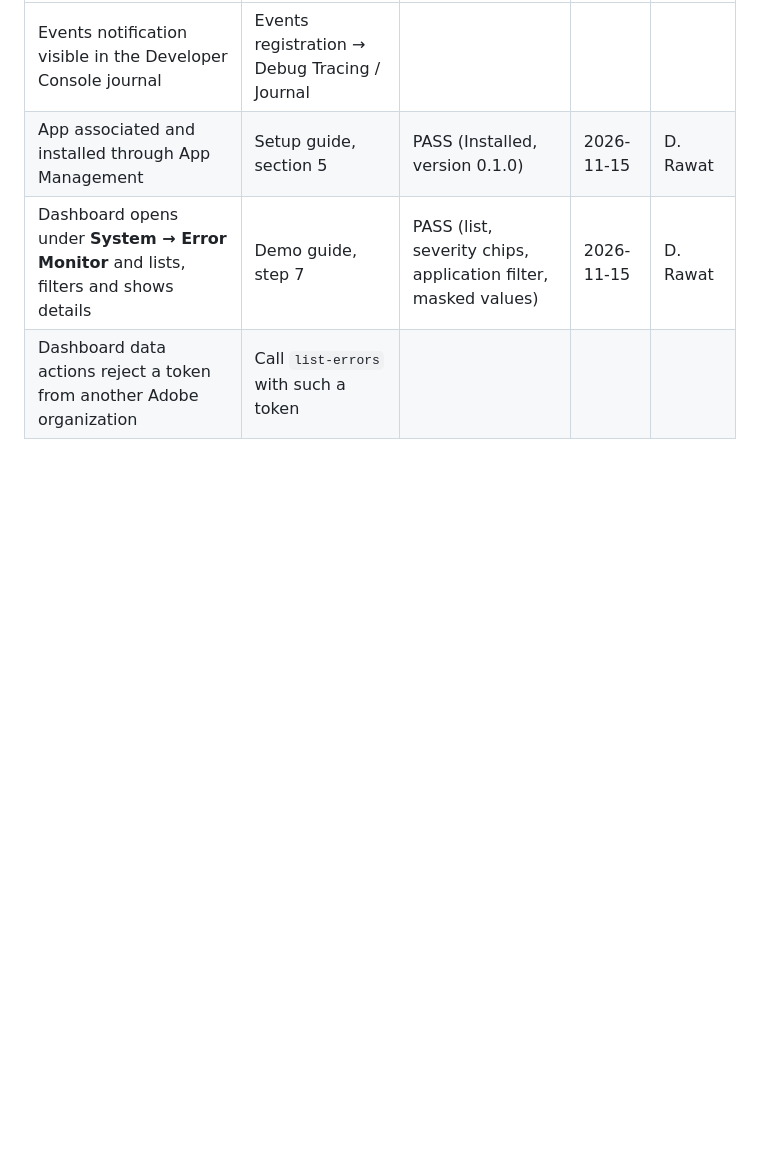
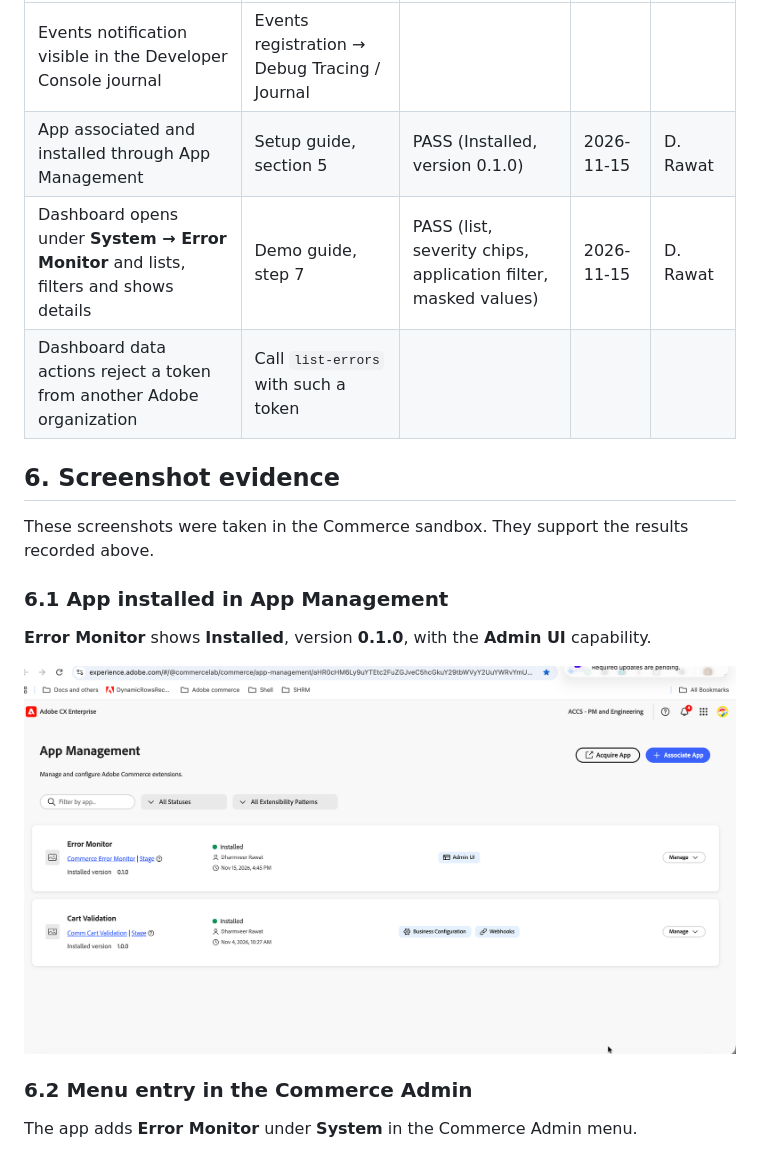
Before and after one commit to dharmveerr/commerce-appbuilder-error-monitor, a Markdown page: docs/test-results.md, the part around one of its changes. Rendered like a GitHub page; pictures changed too: docs/screenshots/app-management-installed.png (added); blank space fills up the shorter version.

Commit message:
Updated docs and screenshots

```diff
--- a/docs/test-results.md
+++ b/docs/test-results.md
@@ -94,3 +94,18 @@ Error Monitor deployed to a non-production App Builder **Stage** workspace; the
 | App associated and installed through App Management | Setup guide, section 5 | PASS (Installed, version 0.1.0) | 2026-11-15 | D. Rawat |
 | Dashboard opens under **System → Error Monitor** and lists, filters and shows details | Demo guide, step 7 | PASS (list, severity chips, application filter, masked values) | 2026-11-15 | D. Rawat |
 | Dashboard data actions reject a token from another Adobe organization | Call `list-errors` with such a token | | | |
+
+## 6. Screenshot evidence
+
+These screenshots were taken in the Commerce sandbox. They support the results recorded above.
+
+### 6.1 App installed in App Management
+
+**Error Monitor** shows **Installed**, version **0.1.0**, with the **Admin UI** capability.
+
+![Error Monitor installed in App Management](screenshots/app-management-installed.png)
+
+### 6.2 Menu entry in the Commerce Admin
+
+The app adds **Error Monitor** under **System** in the Commerce Admin menu.
+
```
Also changed, not shown: other parts of docs/test-results.md (+23 -4 lines), README.md (+18 -0 lines), docs/demo-guide.md (+12 -0 lines), docs/screenshots/admin-menu-error-monitor.png (added), docs/screenshots/dashboard-masked-errors.png (added), docs/screenshots/dashboard-recent-errors.png (added).
